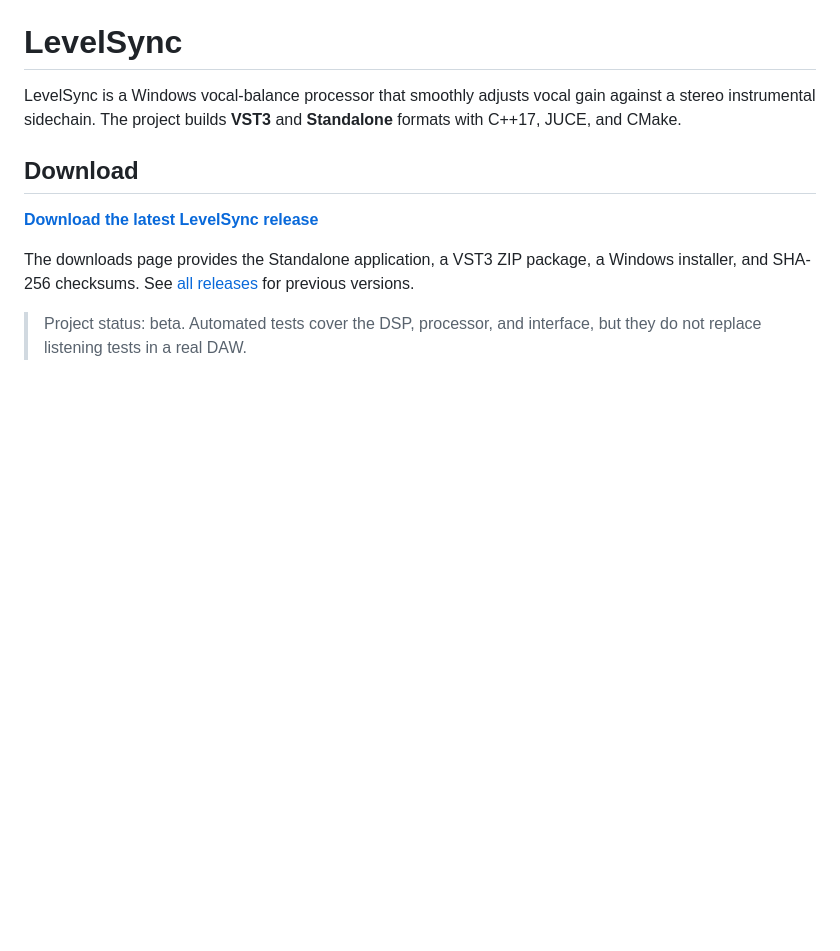
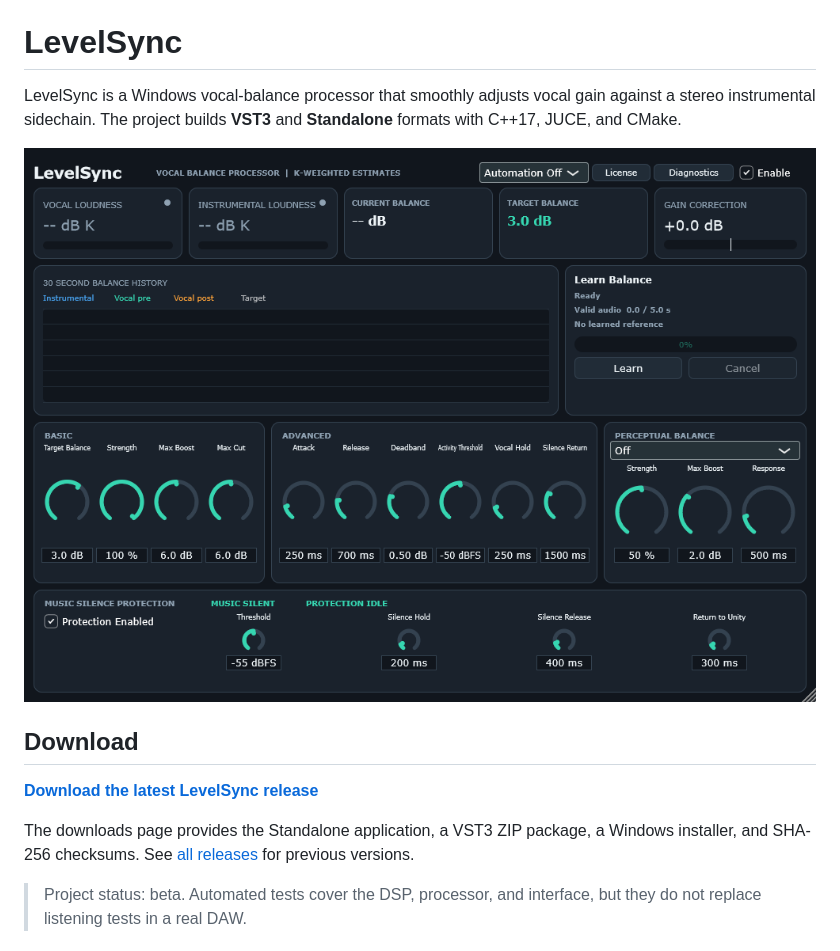
Before and after one commit to ricferreiradev/levelsync, a Markdown page: README.md, the part around the change. Rendered like a GitHub page; pictures changed too: Docs/images/levelsync-interface.png (added); blank space fills up the shorter version.

Commit message:
docs: show plugin interface in README

```diff
--- a/README.md
+++ b/README.md
@@ -1,6 +1,8 @@
 # LevelSync
 
 LevelSync is a Windows vocal-balance processor that smoothly adjusts vocal gain against a stereo instrumental sidechain. The project builds **VST3** and **Standalone** formats with C++17, JUCE, and CMake.
+
+![LevelSync plugin interface showing loudness monitoring, balance history, automatic gain controls, and Music Silence Protection](Docs/images/levelsync-interface.png)
 
 ## Download
 
```
